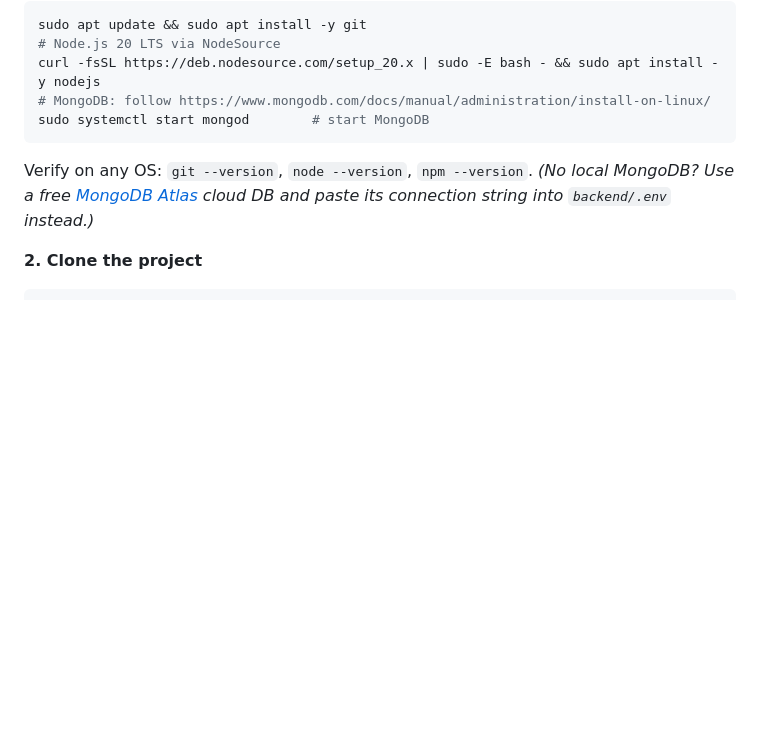
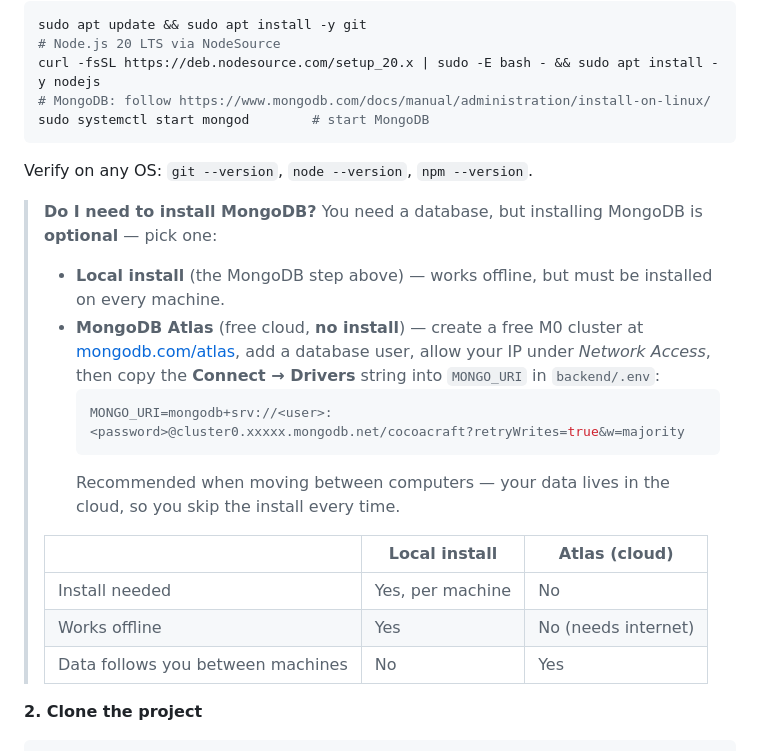
Before and after one commit to sangeeta78/Nutch_Choclate_App, a Markdown page: README.md, the part around the change. GitHub-like rendering; folded sections open; blank space fills up the shorter version.

Commit message:
docs: clarify MongoDB is optional to install (Local vs Atlas) in Quick Start
Co-Authored-By: Claude Opus 4.8 (1M context) <noreply@anthropic.com>

````diff
--- a/README.md
+++ b/README.md
@@ -327,8 +327,23 @@ sudo systemctl start mongod        # start MongoDB
 </details>
 
 Verify on any OS: `git --version`, `node --version`, `npm --version`.
-*(No local MongoDB? Use a free [MongoDB Atlas](https://www.mongodb.com/atlas) cloud DB and paste its
-connection string into `backend/.env` instead.)*
+
+> **Do I need to install MongoDB?** You need a database, but installing MongoDB is **optional** — pick one:
+>
+> - **Local install** (the MongoDB step above) — works offline, but must be installed on every machine.
+> - **MongoDB Atlas** (free cloud, **no install**) — create a free M0 cluster at
+>   [mongodb.com/atlas](https://www.mongodb.com/atlas), add a database user, allow your IP under
+>   *Network Access*, then copy the **Connect → Drivers** string into `MONGO_URI` in `backend/.env`:
+>   ```env
+>   MONGO_URI=mongodb+srv://<user>:<password>@cluster0.xxxxx.mongodb.net/cocoacraft?retryWrites=true&w=majority
+>   ```
+>   Recommended when moving between computers — your data lives in the cloud, so you skip the install every time.
+>
+> | | Local install | Atlas (cloud) |
+> |---|---|---|
+> | Install needed | Yes, per machine | No |
+> | Works offline | Yes | No (needs internet) |
+> | Data follows you between machines | No | Yes |
 
 **2. Clone the project**
 
````
